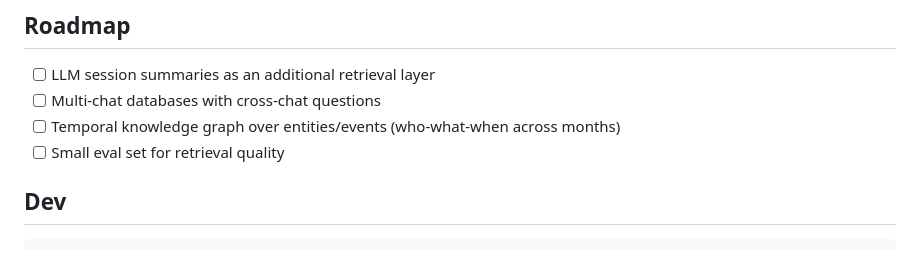
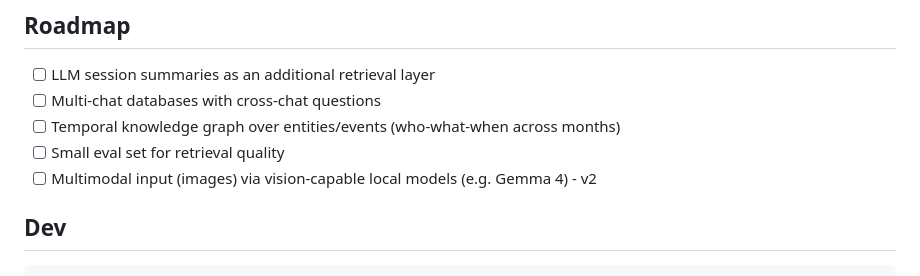
Before and after one commit to kiran-gajjela/yaad, a Markdown page: README.md, the part around the change. GitHub-like rendering.

Commit message:
Add multimodal input (v2) to README roadmap

```diff
--- a/README.md
+++ b/README.md
@@ -119,6 +119,7 @@ yaad/
 - [ ] Multi-chat databases with cross-chat questions
 - [ ] Temporal knowledge graph over entities/events (who-what-when across months)
 - [ ] Small eval set for retrieval quality
+- [ ] Multimodal input (images) via vision-capable local models (e.g. Gemma 4) - v2
 
 ## Dev
 
```
